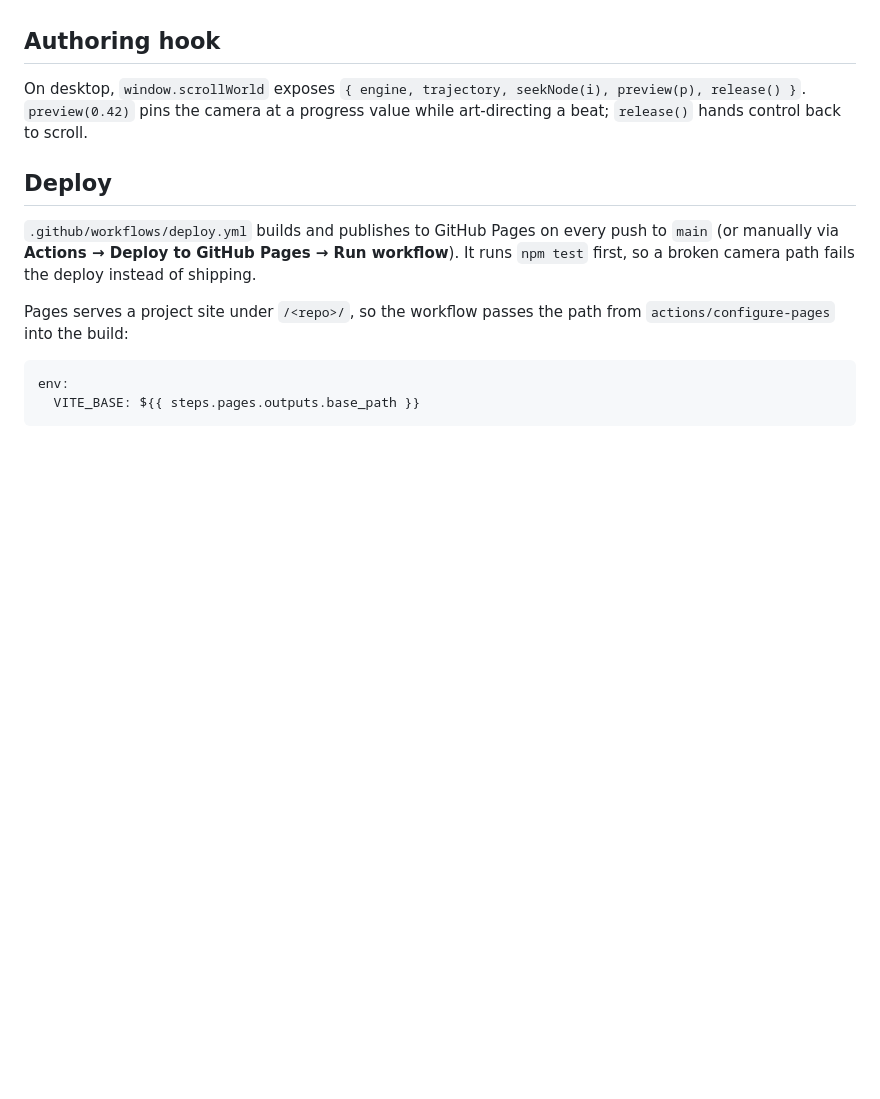
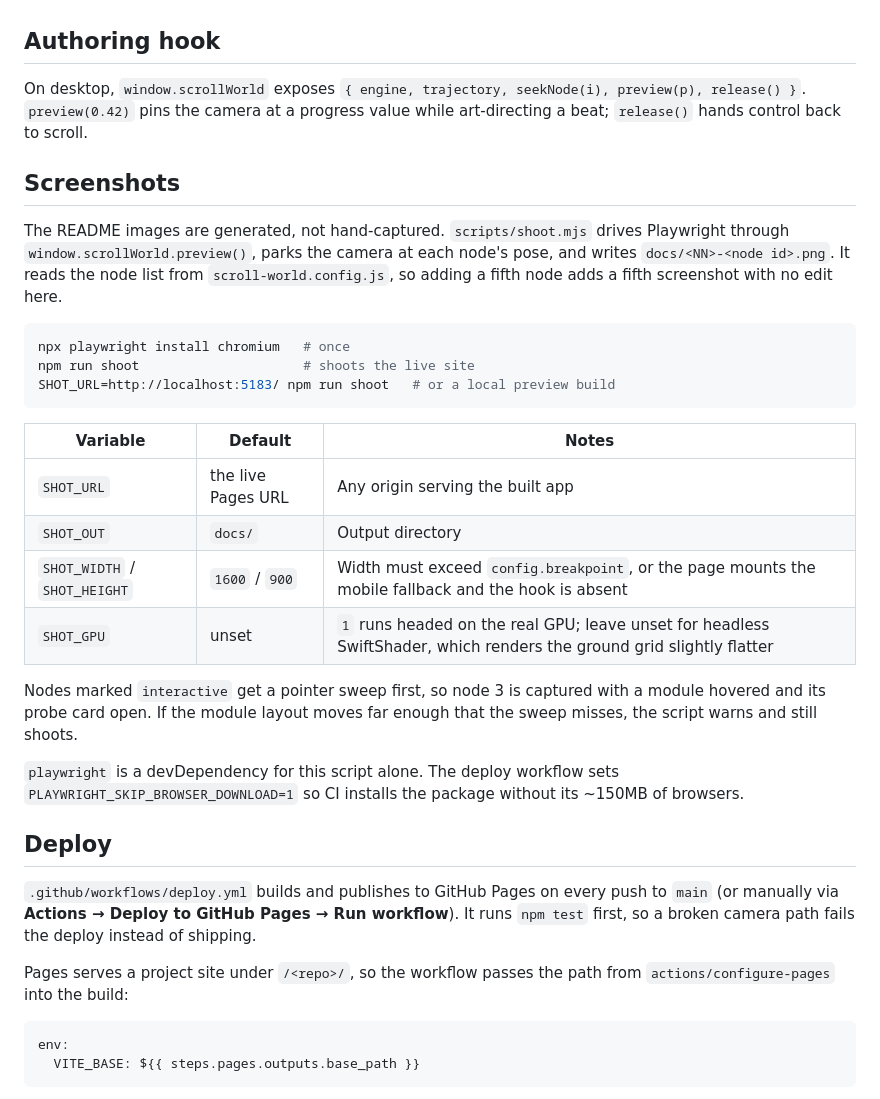
Before and after one commit to sw7rvy/scroll-world, a Markdown page: README.md, the part around one of its changes. Rendered like a GitHub page; blank space fills up the shorter version.

````diff
--- a/README.md
+++ b/README.md
@@ -119,6 +119,33 @@ On desktop, `window.scrollWorld` exposes `{ engine, trajectory, seekNode(i), pre
 `preview(0.42)` pins the camera at a progress value while art-directing a beat; `release()` hands
 control back to scroll.
 
+## Screenshots
+
+The README images are generated, not hand-captured. `scripts/shoot.mjs` drives Playwright through
+`window.scrollWorld.preview()`, parks the camera at each node's pose, and writes
+`docs/<NN>-<node id>.png`. It reads the node list from `scroll-world.config.js`, so adding a fifth
+node adds a fifth screenshot with no edit here.
+
+```bash
+npx playwright install chromium   # once
+npm run shoot                     # shoots the live site
+SHOT_URL=http://localhost:5183/ npm run shoot   # or a local preview build
+```
+
+| Variable | Default | Notes |
+| --- | --- | --- |
+| `SHOT_URL` | the live Pages URL | Any origin serving the built app |
+| `SHOT_OUT` | `docs/` | Output directory |
+| `SHOT_WIDTH` / `SHOT_HEIGHT` | `1600` / `900` | Width must exceed `config.breakpoint`, or the page mounts the mobile fallback and the hook is absent |
+| `SHOT_GPU` | unset | `1` runs headed on the real GPU; leave unset for headless SwiftShader, which renders the ground grid slightly flatter |
+
+Nodes marked `interactive` get a pointer sweep first, so node 3 is captured with a module hovered
+and its probe card open. If the module layout moves far enough that the sweep misses, the script
+warns and still shoots.
+
+`playwright` is a devDependency for this script alone. The deploy workflow sets
+`PLAYWRIGHT_SKIP_BROWSER_DOWNLOAD=1` so CI installs the package without its ~150MB of browsers.
+
 ## Deploy
 
 `.github/workflows/deploy.yml` builds and publishes to GitHub Pages on every push to `main`
````
Also changed, not shown: other parts of README.md (+2 -2 lines), docs/01-entry.png (added), docs/01-exterior.png (deleted), docs/02-diorama.png (added), docs/02-platform.png (deleted), docs/03-architecture.png, docs/04-cta.png, 4 other files.
